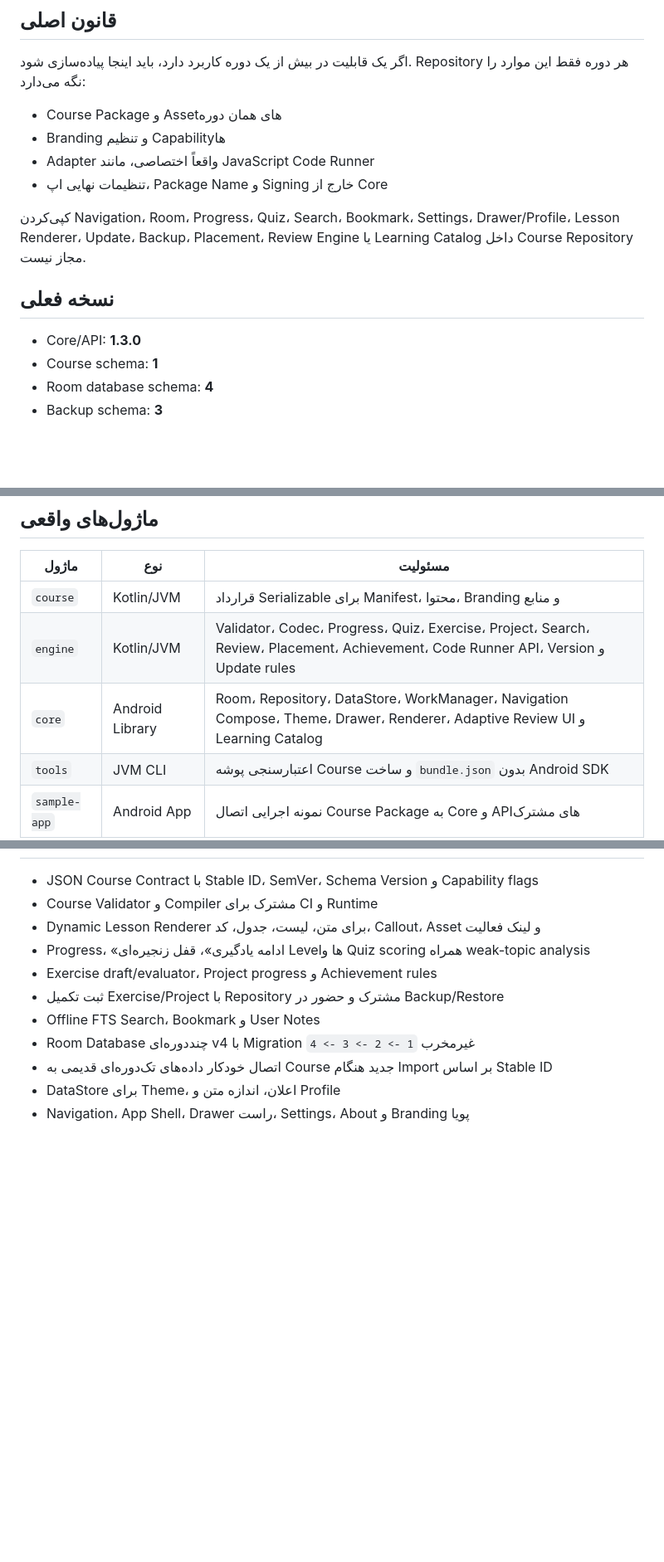
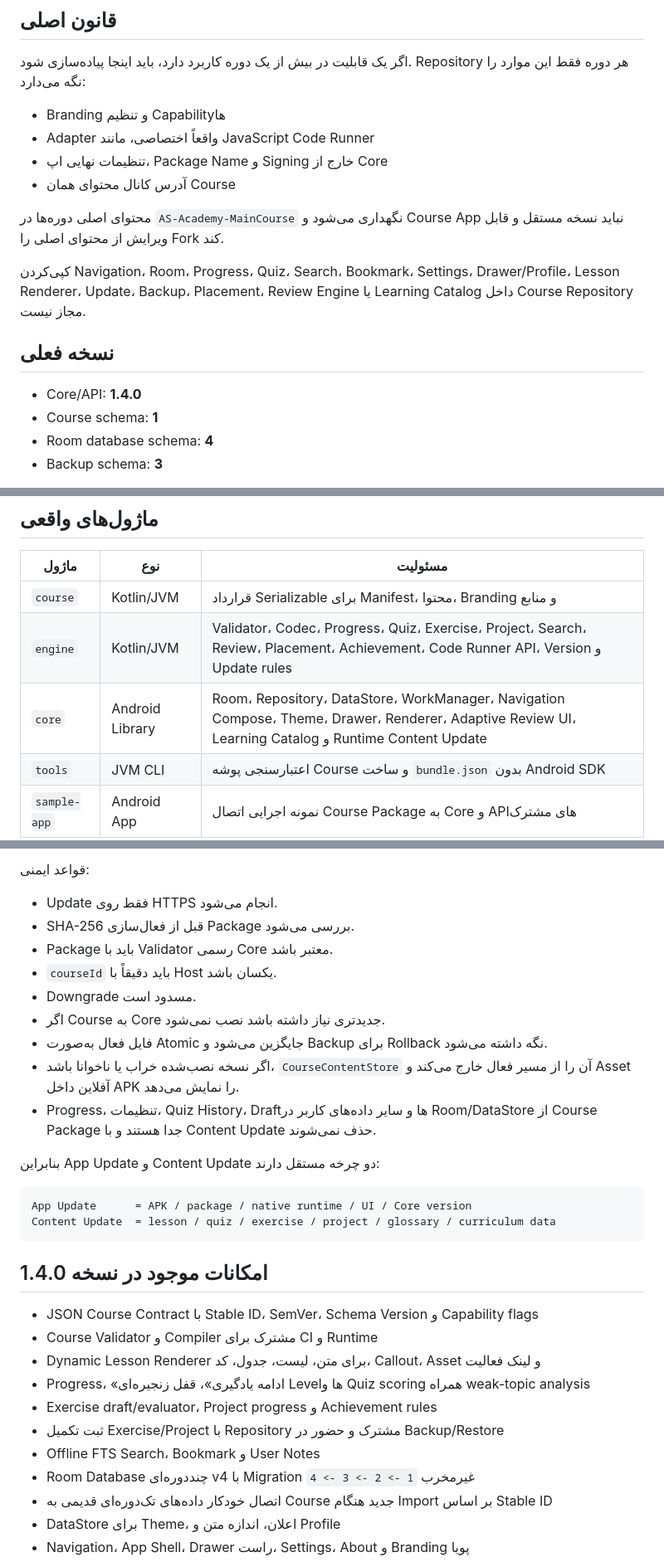
Before and after one commit to waxew/AS-Academy-Core, a Markdown page: README.md, 3 parts joined by grey strips. Shown at 83% size. Rendered like a GitHub page; blank space fills up the shorter version.

````diff
--- a/README.md
+++ b/README.md
@@ -8,16 +8,18 @@
 
 اگر یک قابلیت در بیش از یک دوره کاربرد دارد، باید اینجا پیاده‌سازی شود. Repository هر دوره فقط این موارد را نگه می‌دارد:
 
-- Course Package و Assetهای همان دوره
 - Branding و تنظیم Capabilityها
 - Adapter واقعاً اختصاصی، مانند JavaScript Code Runner
 - تنظیمات نهایی اپ، Package Name و Signing خارج از Core
+- آدرس کانال محتوای همان Course
+
+محتوای اصلی دوره‌ها در `AS-Academy-MainCourse` نگهداری می‌شود و Course App نباید نسخه مستقل و قابل ویرایش از محتوای اصلی را Fork کند.
 
 کپی‌کردن Navigation، Room، Progress، Quiz، Search، Bookmark، Settings، Drawer/Profile، Lesson Renderer، Update، Backup، Placement، Review Engine یا Learning Catalog داخل Course Repository مجاز نیست.
 
 ## نسخه فعلی
 
-- Core/API: **1.3.0**
+- Core/API: **1.4.0**
 - Course schema: **1**
 - Room database schema: **4**
 - Backup schema: **3**
@@ -28,7 +30,7 @@
 |---|---|---|
 | `course` | Kotlin/JVM | قرارداد Serializable برای Manifest، محتوا، Branding و منابع |
 | `engine` | Kotlin/JVM | Validator، Codec، Progress، Quiz، Exercise، Project، Search، Review، Placement، Achievement، Code Runner API، Version و Update rules |
-| `core` | Android Library | Room، Repository، DataStore، WorkManager، Navigation Compose، Theme، Drawer، Renderer، Adaptive Review UI و Learning Catalog |
+| `core` | Android Library | Room، Repository، DataStore، WorkManager، Navigation Compose، Theme، Drawer، Renderer، Adaptive Review UI، Learning Catalog و Runtime Content Update |
 | `tools` | JVM CLI | اعتبارسنجی پوشه Course و ساخت `bundle.json` بدون Android SDK |
 | `sample-app` | Android App | نمونه اجرایی اتصال Course Package به Core و APIهای مشترک |
 
@@ -76,3 +129,23 @@ dependencies {
+قواعد ایمنی:
+
+- Update فقط روی HTTPS انجام می‌شود.
+- SHA-256 قبل از فعال‌سازی Package بررسی می‌شود.
+- Package باید با Validator رسمی Core معتبر باشد.
+- `courseId` باید دقیقاً با Host یکسان باشد.
+- Downgrade مسدود است.
+- اگر Course به Core جدیدتری نیاز داشته باشد نصب نمی‌شود.
+- فایل فعال به‌صورت Atomic جایگزین می‌شود و Backup برای Rollback نگه داشته می‌شود.
+- اگر نسخه نصب‌شده خراب یا ناخوانا باشد، `CourseContentStore` آن را از مسیر فعال خارج می‌کند و Asset آفلاین داخل APK را نمایش می‌دهد.
+- Progress، تنظیمات، Quiz History، Draftها و سایر داده‌های کاربر در Room/DataStore از Course Package جدا هستند و با Content Update حذف نمی‌شوند.
+
+بنابراین App Update و Content Update دو چرخه مستقل دارند:
+
+```text
+App Update      = APK / package / native runtime / UI / Core version
+Content Update  = lesson / quiz / exercise / project / glossary / curriculum data
+```
+
+## امکانات موجود در نسخه 1.4.0
 
 - JSON Course Contract با Stable ID، SemVer، Schema Version و Capability flags
 - Course Validator و Compiler مشترک برای CI و Runtime
````
Also changed, not shown: other parts of README.md (+60 -3 lines).
